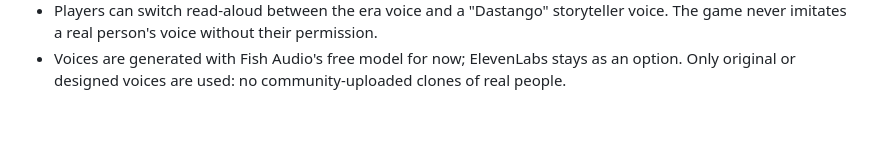
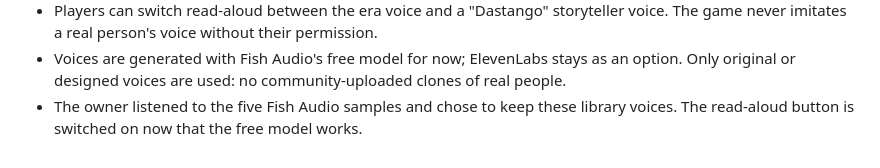
Before and after one commit to urmaliyadivyanshu31/firangi-tota, a Markdown page: docs/DECISIONS.md, the part around the change. GitHub-like rendering; blank space fills up the shorter version.

Commit message:
docs: keep the Fish library voices; read-aloud on
Co-Authored-By: Claude Opus 5.5 <noreply@anthropic.com>

```diff
--- a/docs/DECISIONS.md
+++ b/docs/DECISIONS.md
@@ -104,3 +104,5 @@ older notes, the newest entry wins. This file is public; it explains why the gam
   never imitates a real person's voice without their permission.
 - Voices are generated with Fish Audio's free model for now; ElevenLabs stays as an option. Only
   original or designed voices are used: no community-uploaded clones of real people.
+- The owner listened to the five Fish Audio samples and chose to keep these library voices. The
+  read-aloud button is switched on now that the free model works.
```
